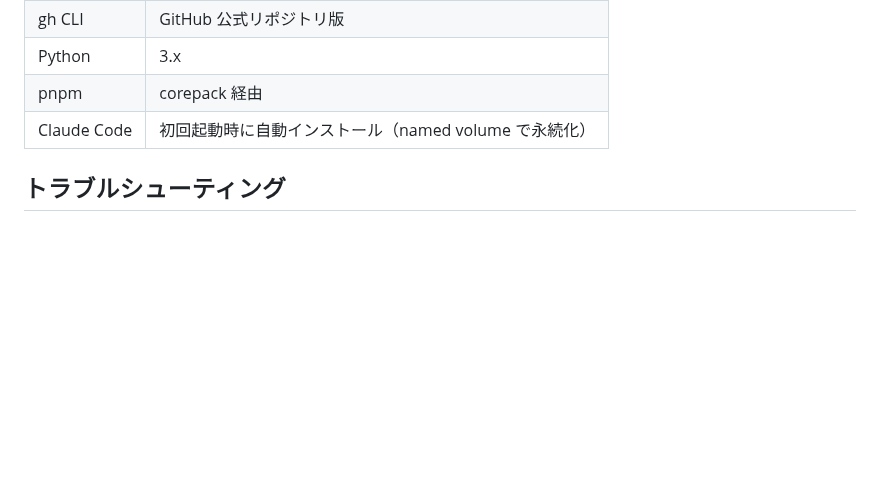
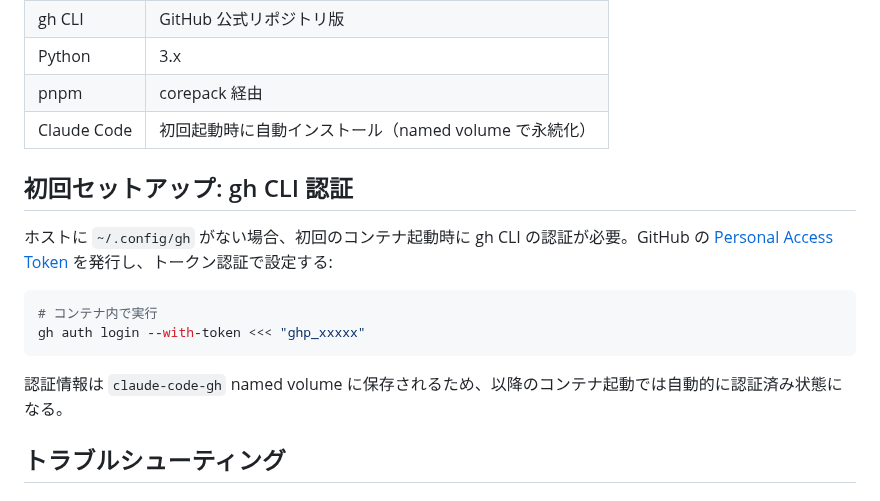
Before and after one commit to ishii1648/dotfiles, a Markdown page: docs/claude-docker-sandbox.md, the part around the change. GitHub-like rendering; blank space fills up the shorter version.

Commit message:
docs: gh CLI のトークン認証による初回セットアップ手順を追記

````diff
--- a/docs/claude-docker-sandbox.md
+++ b/docs/claude-docker-sandbox.md
@@ -81,6 +81,17 @@ deny-by-default 方式。明示的にマウントしたディレクトリのみ
 | pnpm | corepack 経由 |
 | Claude Code | 初回起動時に自動インストール（named volume で永続化） |
 
+## 初回セットアップ: gh CLI 認証
+
+ホストに `~/.config/gh` がない場合、初回のコンテナ起動時に gh CLI の認証が必要。GitHub の [Personal Access Token](https://github.com/settings/tokens) を発行し、トークン認証で設定する:
+
+```bash
+# コンテナ内で実行
+gh auth login --with-token <<< "ghp_xxxxx"
+```
+
+認証情報は `claude-code-gh` named volume に保存されるため、以降のコンテナ起動では自動的に認証済み状態になる。
+
 ## トラブルシューティング
 
 ### SSH 認証エラー
````
